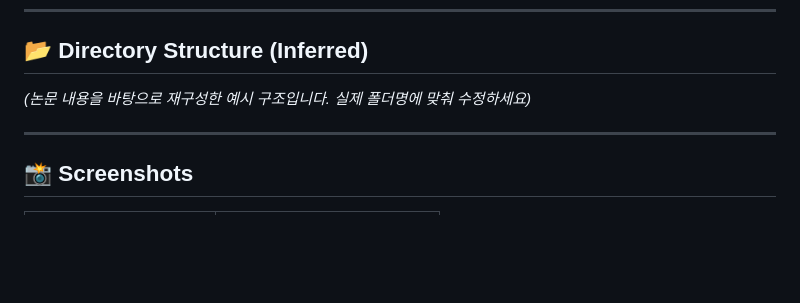
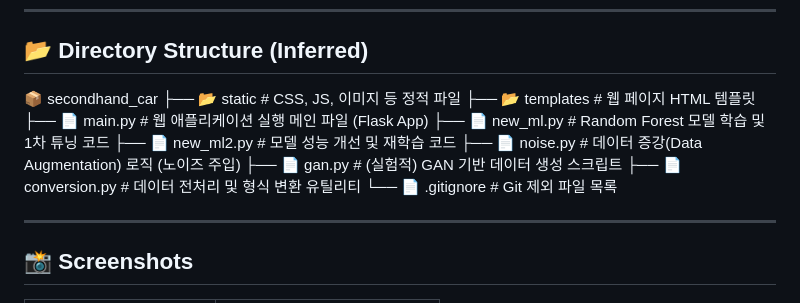
Before and after one commit to kwr518/secondhand_car, a Markdown page: README.md, the part around the change. Rendered like a GitHub page; blank space fills up the shorter version.

Commit message:
Enhance directory structure details in README
Updated the directory structure section with detailed file descriptions.

```diff
--- a/README.md
+++ b/README.md
@@ -65,8 +65,16 @@
 ---
 
 ## 📂 Directory Structure (Inferred)
-*(논문 내용을 바탕으로 재구성한 예시 구조입니다. 실제 폴더명에 맞춰 수정하세요)*
-
+📦 secondhand_car
+├── 📂 static # CSS, JS, 이미지 등 정적 파일
+├── 📂 templates # 웹 페이지 HTML 템플릿
+├── 📄 main.py # 웹 애플리케이션 실행 메인 파일 (Flask App)
+├── 📄 new_ml.py # Random Forest 모델 학습 및 1차 튜닝 코드
+├── 📄 new_ml2.py # 모델 성능 개선 및 재학습 코드
+├── 📄 noise.py # 데이터 증강(Data Augmentation) 로직 (노이즈 주입)
+├── 📄 gan.py # (실험적) GAN 기반 데이터 생성 스크립트
+├── 📄 conversion.py # 데이터 전처리 및 형식 변환 유틸리티
+└── 📄 .gitignore # Git 제외 파일 목록
 
 ---
 
```
